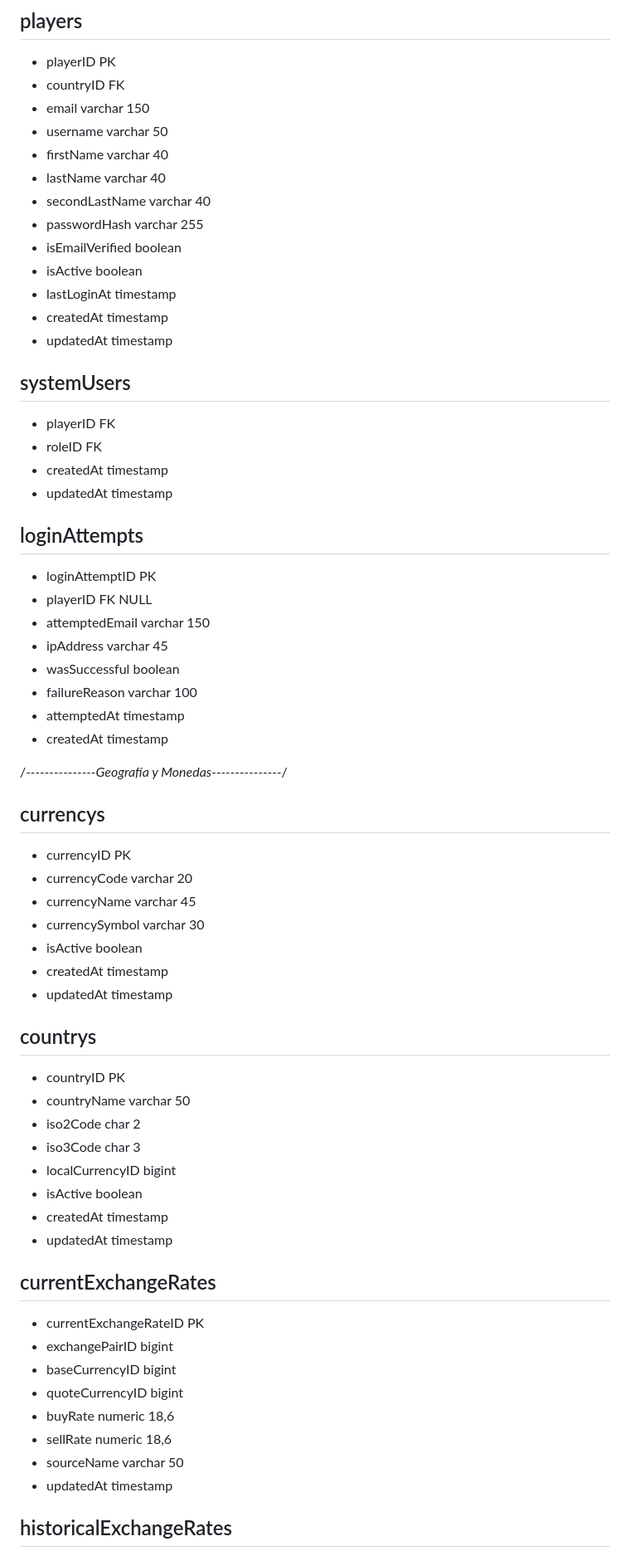
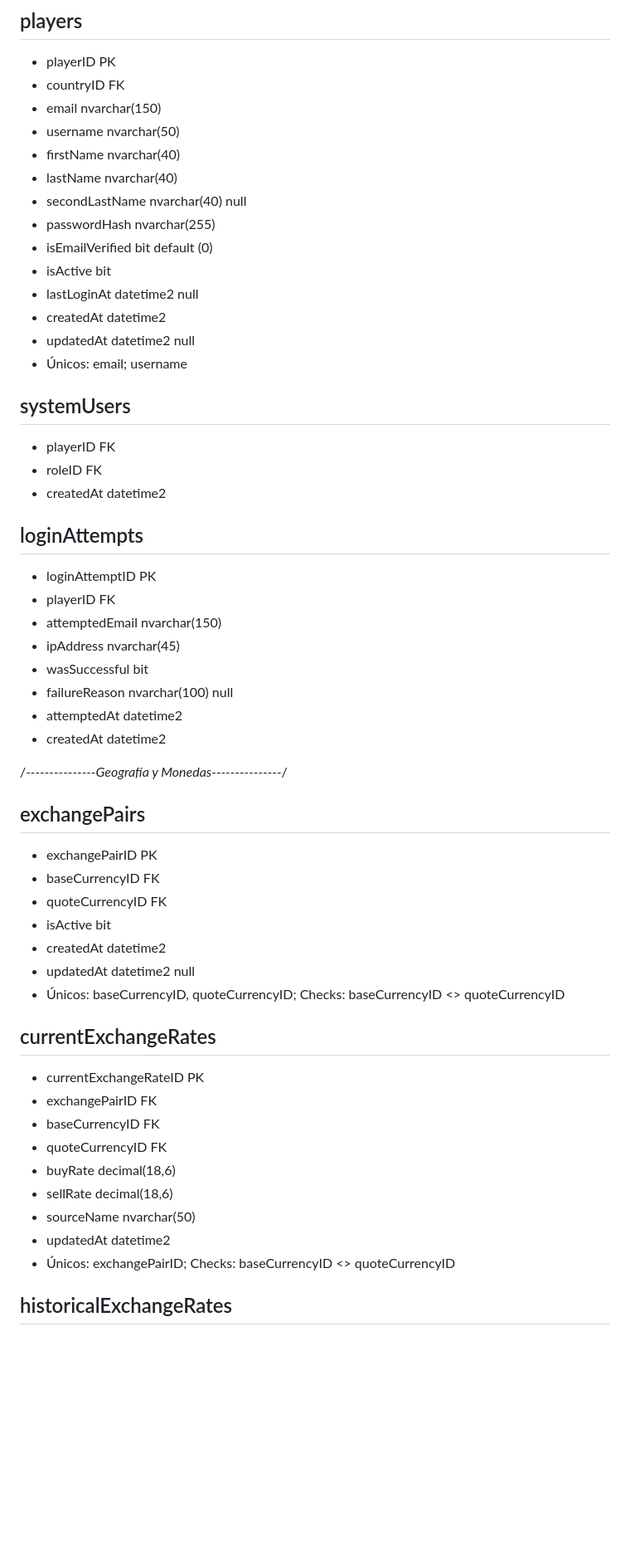
Before and after one commit to Bryand700/Caso-3, a Markdown page: Caso 3.md, the part around one of its changes. Shown at 83% size. Drawn GitHub-style; blank space fills up the shorter version.

```diff
--- a/Caso 3.md
+++ b/Caso 3.md
@@ -33,64 +52,55 @@ Cada jugador inicia con 100 puntos. Las predicciones se hacen con puntos (máx 1
 ## players
 - playerID PK
 - countryID FK
-- email varchar 150
-- username varchar 50
-- firstName varchar 40
-- lastName varchar 40
-- secondLastName varchar 40
-- passwordHash varchar 255
-- isEmailVerified boolean
-- isActive boolean
-- lastLoginAt timestamp
-- createdAt timestamp
-- updatedAt timestamp
+- email nvarchar(150)
+- username nvarchar(50)
+- firstName nvarchar(40)
+- lastName nvarchar(40)
+- secondLastName nvarchar(40) null
+- passwordHash nvarchar(255)
+- isEmailVerified bit  default (0)
+- isActive bit
+- lastLoginAt datetime2 null
+- createdAt datetime2
+- updatedAt datetime2 null
+- Únicos: email; username
 
 ## systemUsers
 - playerID FK
 - roleID FK
-- createdAt timestamp
-- updatedAt timestamp
+- createdAt datetime2
 
 ## loginAttempts
 - loginAttemptID PK
-- playerID FK NULL
-- attemptedEmail varchar 150
-- ipAddress varchar 45
-- wasSuccessful boolean
-- failureReason varchar 100
-- attemptedAt timestamp
-- createdAt timestamp
+- playerID FK
+- attemptedEmail nvarchar(150)
+- ipAddress nvarchar(45)
+- wasSuccessful bit
+- failureReason nvarchar(100) null
+- attemptedAt datetime2
+- createdAt datetime2
 
 /*---------------Geografía y Monedas---------------*/
 
-## currencys
-- currencyID PK
-- currencyCode varchar 20
-- currencyName varchar 45
-- currencySymbol varchar 30
-- isActive boolean
-- createdAt timestamp
-- updatedAt timestamp
-
-## countrys
-- countryID PK
-- countryName varchar 50
-- iso2Code char 2
-- iso3Code char 3
-- localCurrencyID bigint
-- isActive boolean
-- createdAt timestamp
-- updatedAt timestamp
+## exchangePairs
+- exchangePairID PK
+- baseCurrencyID FK
+- quoteCurrencyID FK
+- isActive bit
+- createdAt datetime2
+- updatedAt datetime2 null
+- Únicos: baseCurrencyID, quoteCurrencyID; Checks: baseCurrencyID <> quoteCurrencyID
 
 ## currentExchangeRates
 - currentExchangeRateID PK
-- exchangePairID bigint
-- baseCurrencyID bigint
-- quoteCurrencyID bigint
-- buyRate numeric 18,6
-- sellRate numeric 18,6
-- sourceName varchar 50
-- updatedAt timestamp
+- exchangePairID FK
+- baseCurrencyID FK
+- quoteCurrencyID FK
+- buyRate decimal(18,6)
+- sellRate decimal(18,6)
+- sourceName nvarchar(50)
+- updatedAt datetime2
+- Únicos: exchangePairID; Checks: baseCurrencyID <> quoteCurrencyID
 
 ## historicalExchangeRates
 - historicalExchangeRateID PK
```
Also changed, not shown: other parts of Caso 3.md (+389 -264 lines), Revisión del Diseño.md (renamed from Revición del Diseño.md).
